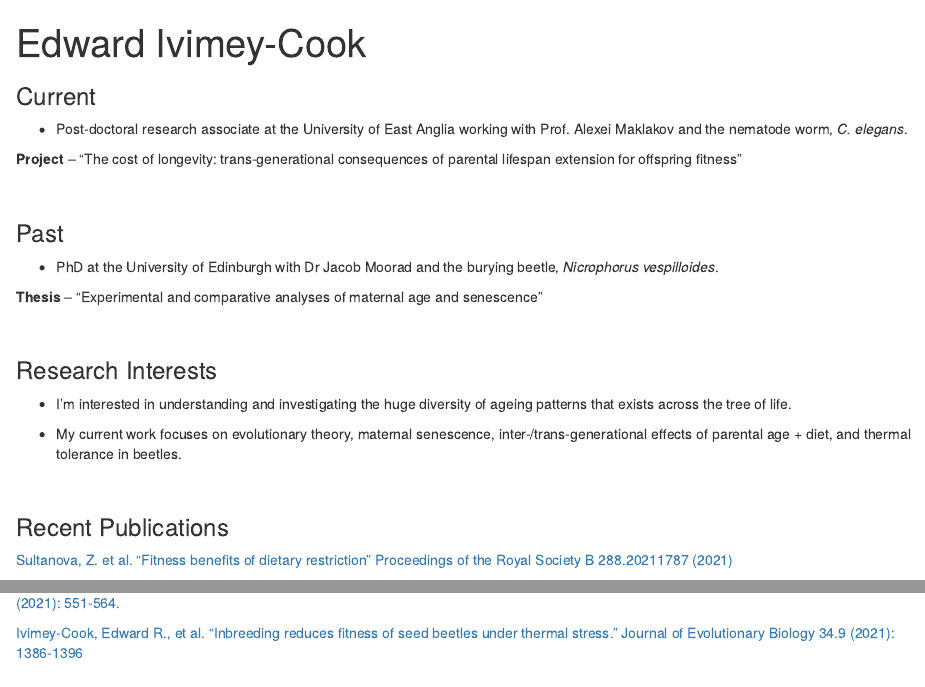
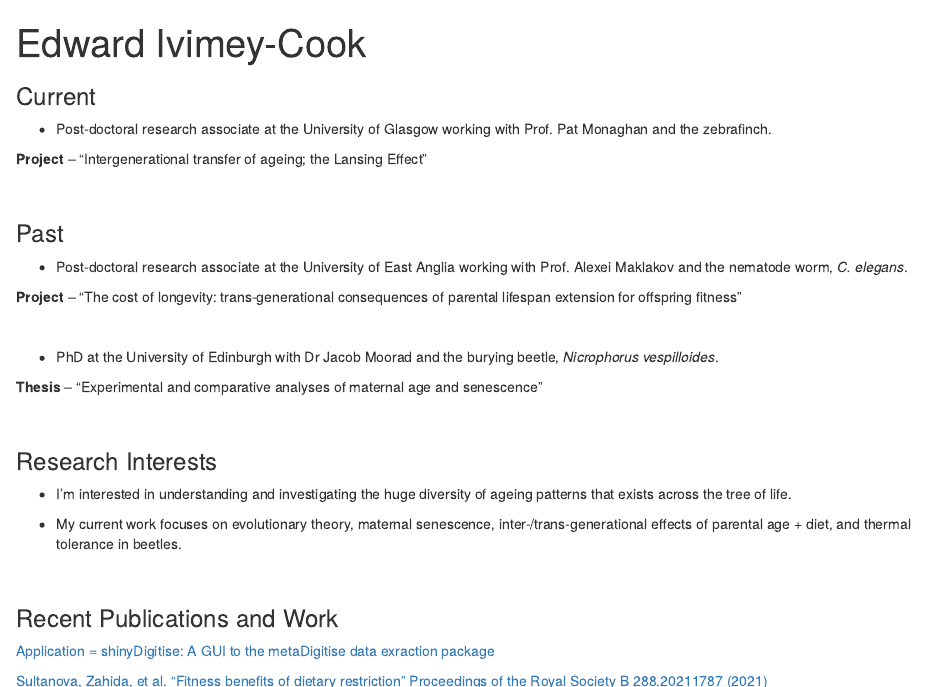
Before and after one commit to EIvimeyCook/EIvimeyCook.github.io, an R Markdown document (index.Rmd): the page in a window 1100 px wide, from its top, and a second part further down, joined at a grey line. Rendered offline with R 4.5, knitr and Pandoc, with nearby package versions; drawn as R Markdown's standard HTML page in place of the format the file asks for.

Commit message:
Added shinyDigitise package and github

```diff
--- a/index.Rmd
+++ b/index.Rmd
@@ -18,13 +18,19 @@ output:
 
 ### Current
 
+* Post-doctoral research associate at the University of Glasgow working with Prof. Pat Monaghan and the zebrafinch.
+
+**Project** – “Intergenerational transfer of ageing; the Lansing Effect”
+
+\
+
+### Past
+
 * Post-doctoral research associate at the University of East Anglia working with Prof. Alexei Maklakov and the nematode worm, *C. elegans*.
 
 **Project** – “The cost of longevity: trans-generational consequences of parental lifespan extension for offspring fitness”
 
 \
-
-### Past
 
 * PhD at the University of Edinburgh with Dr Jacob Moorad and the burying beetle, *Nicrophorus vespilloides*.
 
@@ -40,9 +46,11 @@ output:
 
 \
 
-### Recent Publications
+### Recent Publications and Work
 
-[Sultanova, Z. et al. "Fitness benefits of dietary restriction" Proceedings of the Royal Society B 288.20211787 (2021)](https://doi.org/10.1098/rspb.2021.1787)
+[Application = shinyDigitise: A GUI to the metaDigitise data exraction package](https://github.com/EIvimeyCook/ShinyDigitise)
+
+[Sultanova, Zahida, et al. "Fitness benefits of dietary restriction" Proceedings of the Royal Society B 288.20211787 (2021)](https://doi.org/10.1098/rspb.2021.1787)
 
 [Carlsson, Hanne, et al. "Ageing as “early‐life inertia: Disentangling life‐history trade‐offs along a lifetime of an individual." Evolution Letters 5.5 (2021): 551-564.](https://onlinelibrary.wiley.com/doi/full/10.1002/evl3.254)
 
```
